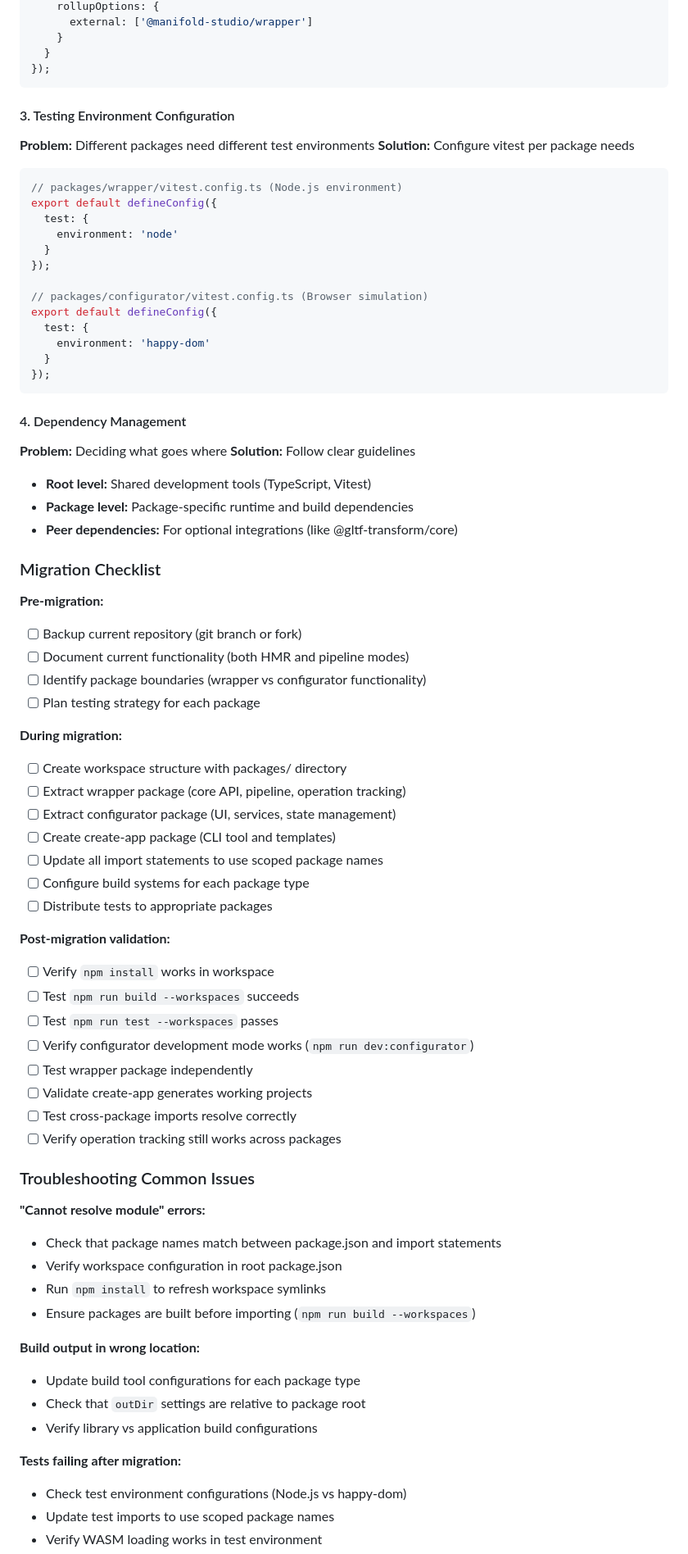
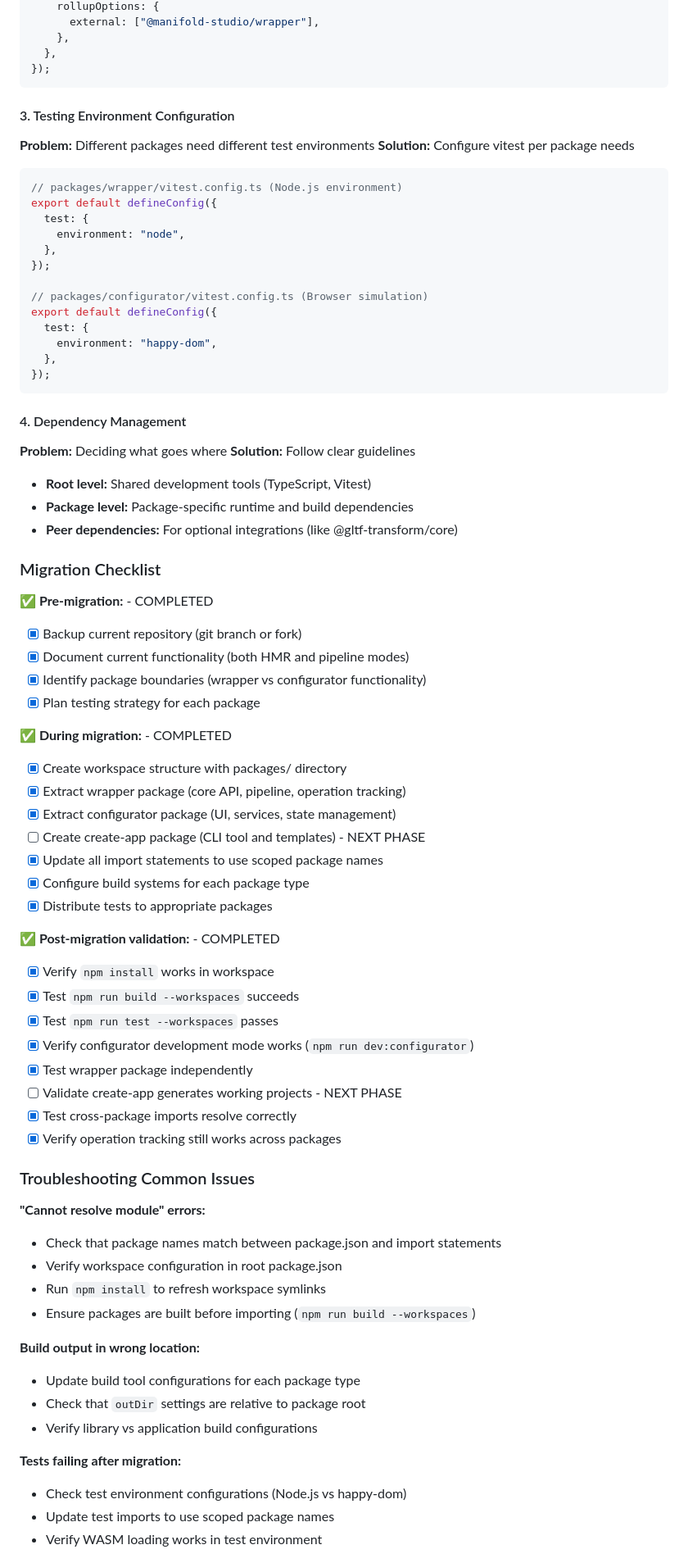
Before and after one commit to tonyhschu/manifold-cad-live-preview, a Markdown page: manifold-studio-monorepo-setup.md, the part around one of its changes. Shown at 82% size. GitHub-like rendering.

````diff
--- a/manifold-studio-monorepo-setup.md
+++ b/manifold-studio-monorepo-setup.md
@@ -493,77 +579,87 @@ export default defineConfig({
     rollupOptions: {
-      external: ['@manifold-studio/wrapper']
-    }
-  }
+      external: ["@manifold-studio/wrapper"],
+    },
+  },
 });
 ```
 
 #### 3. Testing Environment Configuration
+
 **Problem:** Different packages need different test environments
 **Solution:** Configure vitest per package needs
+
 ```typescript
 // packages/wrapper/vitest.config.ts (Node.js environment)
 export default defineConfig({
   test: {
-    environment: 'node'
-  }
+    environment: "node",
+  },
 });
 
 // packages/configurator/vitest.config.ts (Browser simulation)
 export default defineConfig({
   test: {
-    environment: 'happy-dom'
-  }
+    environment: "happy-dom",
+  },
 });
 ```
 
 #### 4. Dependency Management
+
 **Problem:** Deciding what goes where
 **Solution:** Follow clear guidelines
+
 - **Root level:** Shared development tools (TypeScript, Vitest)
 - **Package level:** Package-specific runtime and build dependencies
 - **Peer dependencies:** For optional integrations (like @gltf-transform/core)
 
 ### Migration Checklist
 
-**Pre-migration:**
-- [ ] Backup current repository (git branch or fork)
-- [ ] Document current functionality (both HMR and pipeline modes)
-- [ ] Identify package boundaries (wrapper vs configurator functionality)
-- [ ] Plan testing strategy for each package
+**✅ Pre-migration:** - COMPLETED
 
-**During migration:**
-- [ ] Create workspace structure with packages/ directory
-- [ ] Extract wrapper package (core API, pipeline, operation tracking)
-- [ ] Extract configurator package (UI, services, state management)
-- [ ] Create create-app package (CLI tool and templates)
-- [ ] Update all import statements to use scoped package names
-- [ ] Configure build systems for each package type
-- [ ] Distribute tests to appropriate packages
+- [x] Backup current repository (git branch or fork)
+- [x] Document current functionality (both HMR and pipeline modes)
+- [x] Identify package boundaries (wrapper vs configurator functionality)
+- [x] Plan testing strategy for each package
 
-**Post-migration validation:**
-- [ ] Verify `npm install` works in workspace
-- [ ] Test `npm run build --workspaces` succeeds
-- [ ] Test `npm run test --workspaces` passes
-- [ ] Verify configurator development mode works (`npm run dev:configurator`)
-- [ ] Test wrapper package independently
-- [ ] Validate create-app generates working projects
-- [ ] Test cross-package imports resolve correctly
-- [ ] Verify operation tracking still works across packages
+**✅ During migration:** - COMPLETED
+
+- [x] Create workspace structure with packages/ directory
+- [x] Extract wrapper package (core API, pipeline, operation tracking)
+- [x] Extract configurator package (UI, services, state management)
+- [ ] Create create-app package (CLI tool and templates) - NEXT PHASE
+- [x] Update all import statements to use scoped package names
+- [x] Configure build systems for each package type
+- [x] Distribute tests to appropriate packages
+
+**✅ Post-migration validation:** - COMPLETED
+
+- [x] Verify `npm install` works in workspace
+- [x] Test `npm run build --workspaces` succeeds
+- [x] Test `npm run test --workspaces` passes
+- [x] Verify configurator development mode works (`npm run dev:configurator`)
+- [x] Test wrapper package independently
+- [ ] Validate create-app generates working projects - NEXT PHASE
+- [x] Test cross-package imports resolve correctly
+- [x] Verify operation tracking still works across packages
 
 ### Troubleshooting Common Issues
 
 **"Cannot resolve module" errors:**
+
 - Check that package names match between package.json and import statements
 - Verify workspace configuration in root package.json
 - Run `npm install` to refresh workspace symlinks
 - Ensure packages are built before importing (`npm run build --workspaces`)
 
 **Build output in wrong location:**
+
 - Update build tool configurations for each package type
 - Check that `outDir` settings are relative to package root
 - Verify library vs application build configurations
 
 **Tests failing after migration:**
+
 - Check test environment configurations (Node.js vs happy-dom)
 - Update test imports to use scoped package names
 - Verify WASM loading works in test environment
````
Also changed, not shown: other parts of manifold-studio-monorepo-setup.md (+162 -62 lines).
